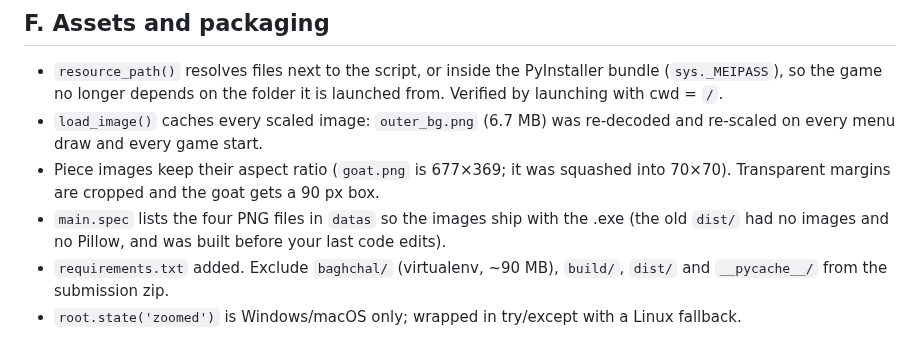
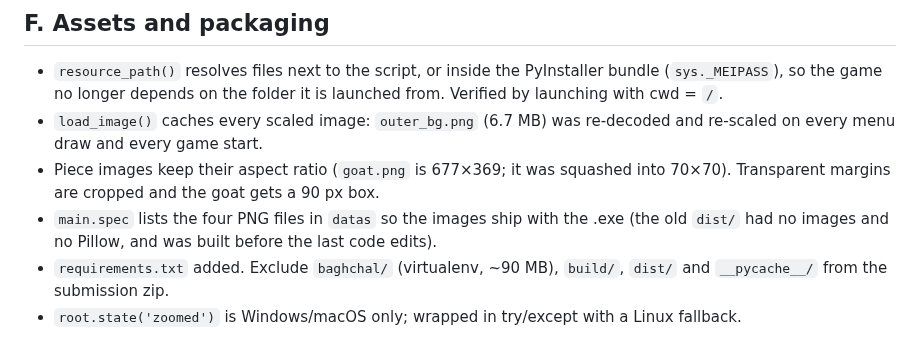
Before and after one commit to brishabkc24/Bagh-Chal, a Markdown page: CORRECTIONS.md, the part around the change. GitHub-like rendering.

```diff
--- a/CORRECTIONS.md
+++ b/CORRECTIONS.md
@@ -102,7 +102,7 @@ placements get searched first, which also breaks ties sensibly.
 - Piece images keep their aspect ratio (`goat.png` is 677×369; it was squashed into
   70×70). Transparent margins are cropped and the goat gets a 90 px box.
 - `main.spec` lists the four PNG files in `datas` so the images ship with the .exe
-  (the old `dist/` had no images and no Pillow, and was built before your last code
+  (the old `dist/` had no images and no Pillow, and was built before the last code
   edits).
 - `requirements.txt` added. Exclude `baghchal/` (virtualenv, ~90 MB), `build/`, `dist/`
   and `__pycache__/` from the submission zip.
```
Also changed, not shown: README.md (+50 -15 lines), docs/demo.gif (added), docs/game.jpg (added), docs/menu.jpg (added), 8 other files.
